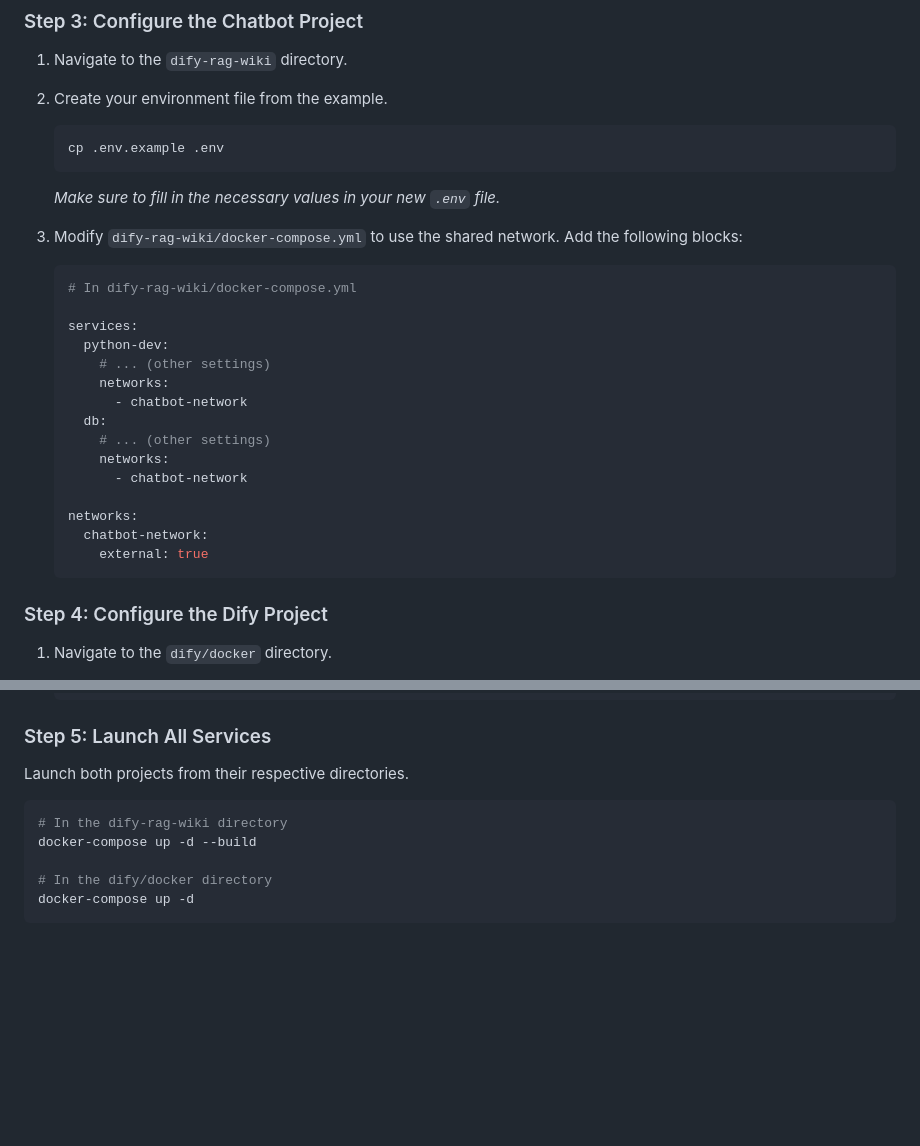
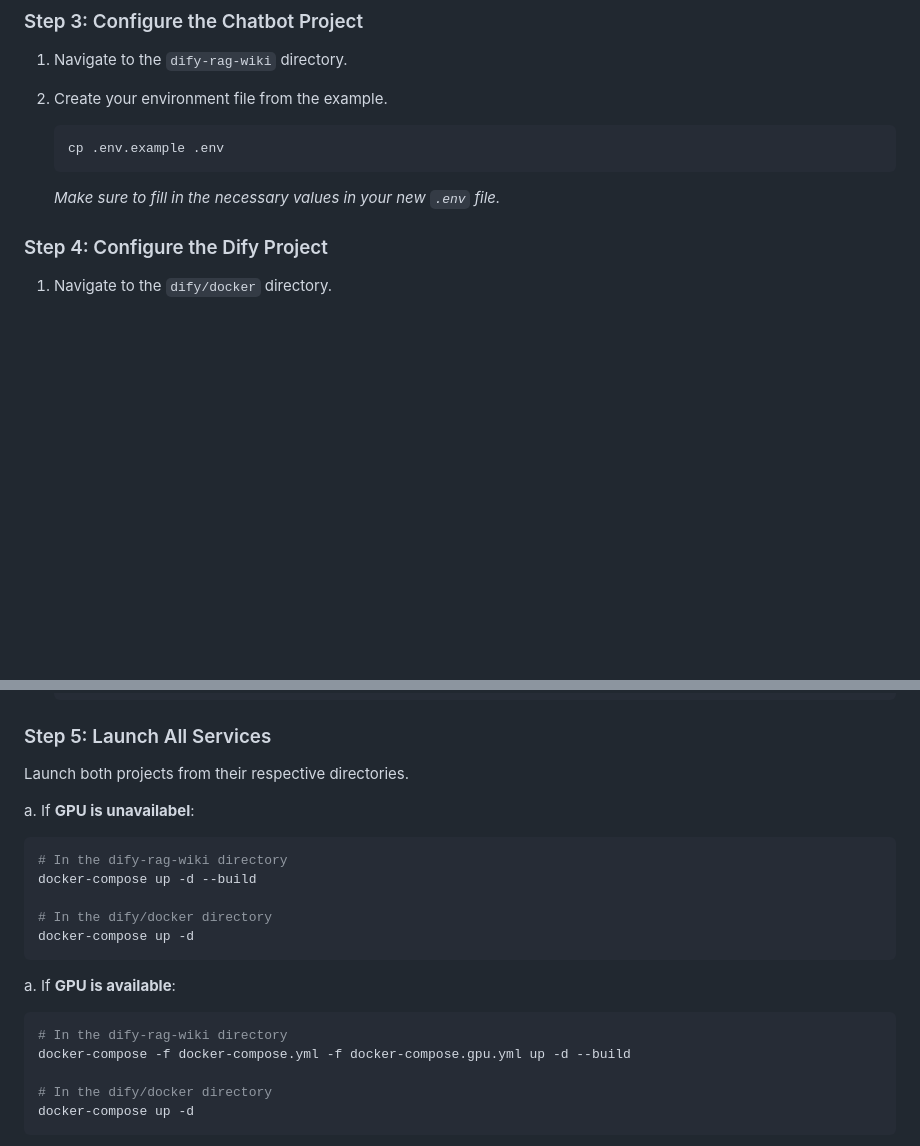
Before and after one commit to automatedtomato/dify-rag-wiki, a Markdown page: README.md, 2 parts joined by grey strips. Rendered like a GitHub page; blank space fills up the shorter version.

````diff
--- a/README.md
+++ b/README.md
@@ -78,26 +78,6 @@ docker network create chatbot-network
 
     *Make sure to fill in the necessary values in your new `.env` file.*
 
-3.  Modify `dify-rag-wiki/docker-compose.yml` to use the shared network. Add the following blocks:
-
-    ```yaml
-    # In dify-rag-wiki/docker-compose.yml
-
-    services:
-      python-dev:
-        # ... (other settings)
-        networks:
-          - chatbot-network
-      db:
-        # ... (other settings)
-        networks:
-          - chatbot-network
-
-    networks:
-      chatbot-network:
-        external: true
-    ```
-
 ### Step 4: Configure the Dify Project
 
 1.  Navigate to the `dify/docker` directory.
@@ -146,9 +126,21 @@ docker network create chatbot-network
 
 Launch both projects from their respective directories.
 
+a. If **GPU is unavailabel**:
+
 ```bash
 # In the dify-rag-wiki directory
 docker-compose up -d --build
+
+# In the dify/docker directory
+docker-compose up -d
+```
+
+a. If **GPU is available**:
+
+```bash
+# In the dify-rag-wiki directory
+docker-compose -f docker-compose.yml -f docker-compose.gpu.yml up -d --build
 
 # In the dify/docker directory
 docker-compose up -d
````
Also changed, not shown: README_ja.md (+19 -26 lines).
